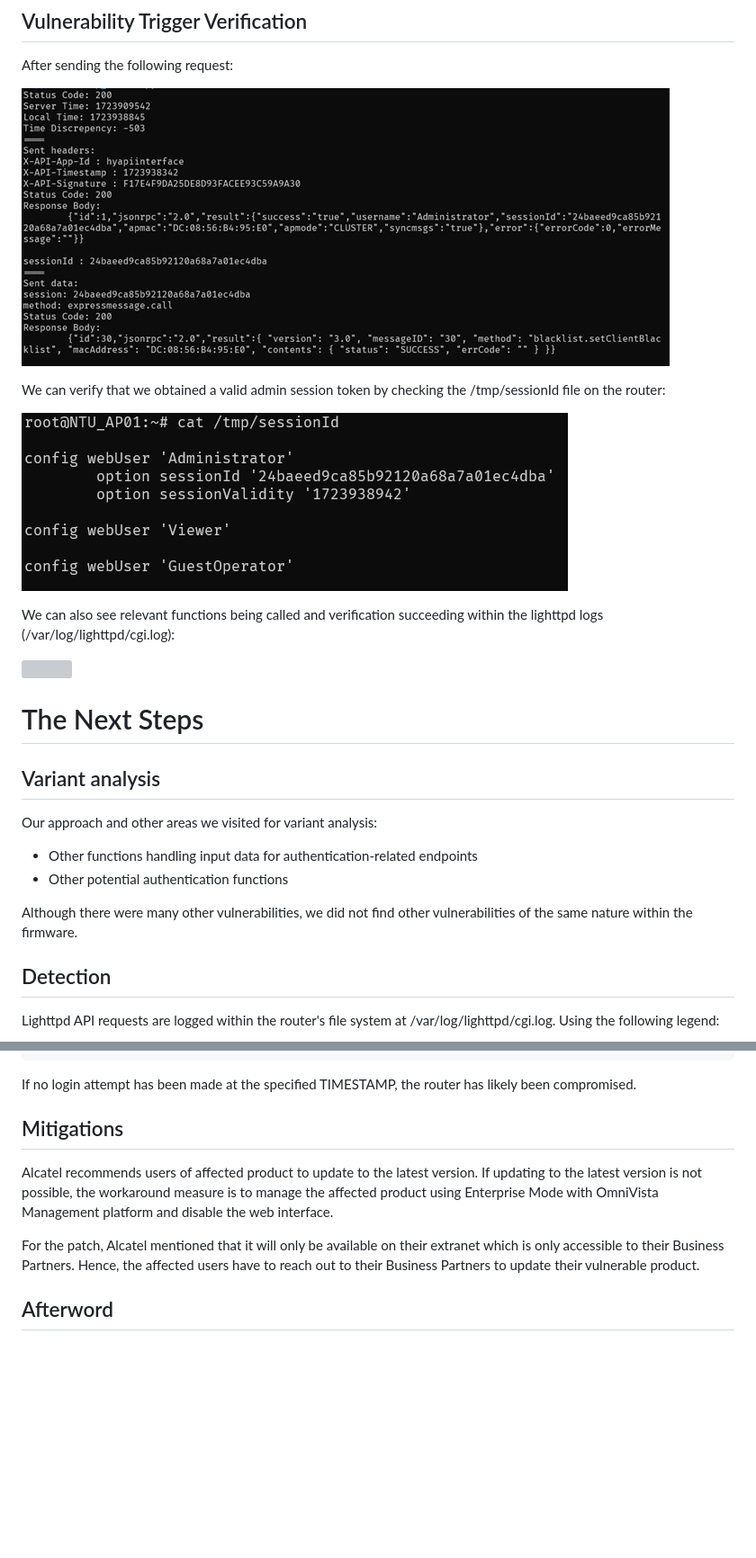
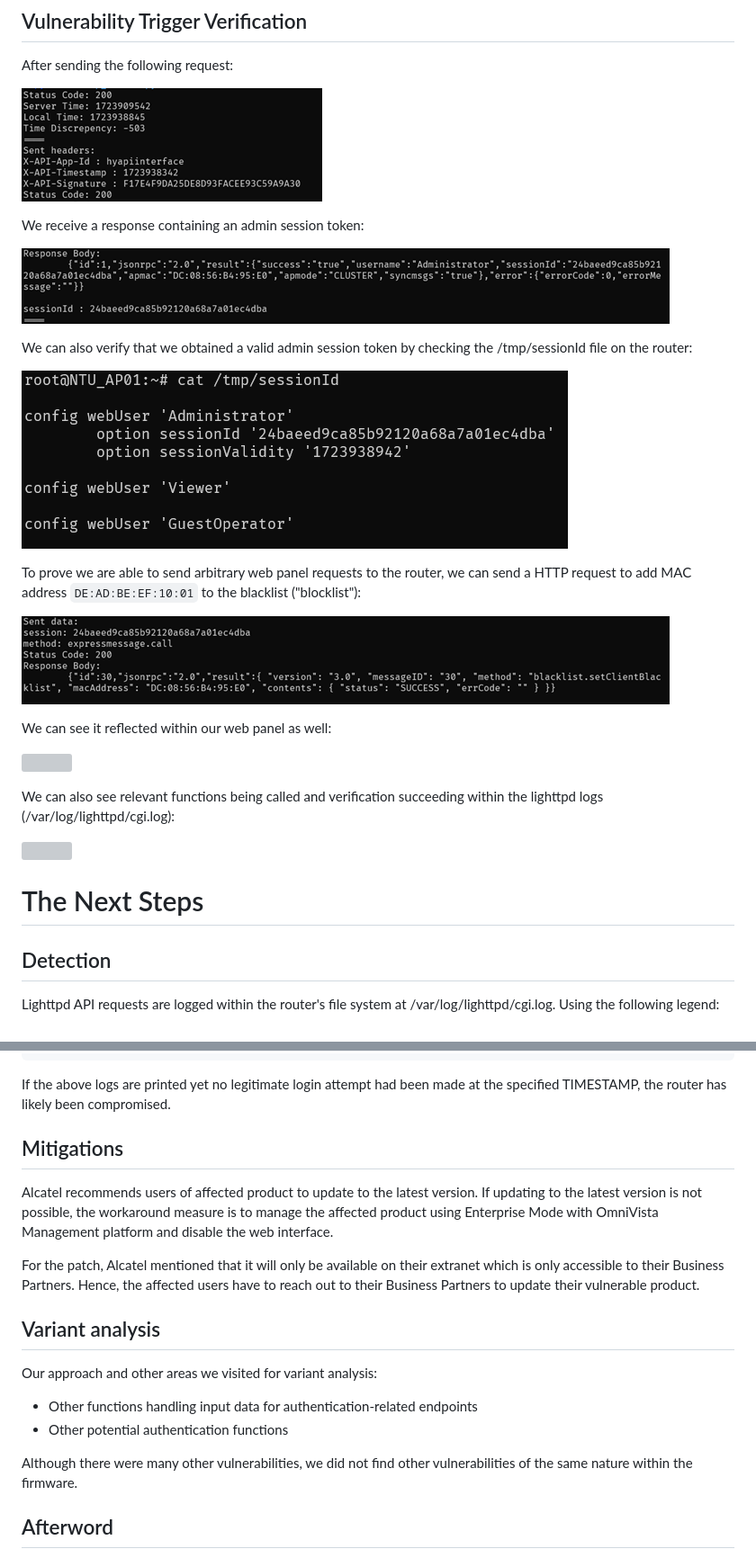
Before and after one commit to UltimateHG/ultimatehg.github.io, a Markdown page: _articles/0024_cve_2025_52689.md, 2 parts joined by grey strips. Shown: that part at 90% size. Rendered like a GitHub page; pictures changed too: images/0024/exploit_request.png (deleted), images/0024/exploit_request_1.png (added), images/0024/exploit_request_2.png (added); blank space fills up the shorter version; grey boxes are pictures that could not be loaded.

Commit message:
split images, modify details and fix some grammar on post 24

````diff
--- a/_articles/0024_cve_2025_52689.md
+++ b/_articles/0024_cve_2025_52689.md
@@ -219,25 +219,29 @@ Send an authentication request to the vulnerable endpoint with a specially-craft
 
 After sending the following request:
 
-![](../images/0024/exploit_request.png)
+![](../images/0024/exploit_request_1.png)
 
-We can verify that we obtained a valid admin session token by checking the /tmp/sessionId file on the router:
+We receive a response containing an admin session token:
+
+![](../images/0024/exploit_request_2.png)
+
+We can also verify that we obtained a valid admin session token by checking the /tmp/sessionId file on the router:
 
 ![](../images/0024/admin_session.png)
+
+To prove we are able to send arbitrary web panel requests to the router, we can send a HTTP request to add MAC address `DE:AD:BE:EF:10:01` to the blacklist ("blocklist"):
+
+![](../images/0024/exploit_request_3.png)
+
+We can see it reflected within our web panel as well:
+
+![](../images/0024/web_interface_deadbeef1001.png)
 
 We can also see relevant functions being called and verification succeeding within the lighttpd logs (/var/log/lighttpd/cgi.log):
 
 ![](../images/0024/lighttpd_log.png)
 
 # The Next Steps
-
-## Variant analysis
-
-Our approach and other areas we visited for variant analysis:
-- Other functions handling input data for authentication-related endpoints
-- Other potential authentication functions
-
-Although there were many other vulnerabilities, we did not find other vulnerabilities of the same nature within the firmware.
 
 ## Detection
 
@@ -266,13 +270,21 @@ The following set of strings should be generated within the logs any time authen
 ...
 ```
 
-If no login attempt has been made at the specified TIMESTAMP, the router has likely been compromised.
+If the above logs are printed yet no legitimate login attempt had been made at the specified TIMESTAMP, the router has likely been compromised.
 
 ## Mitigations
 
 Alcatel recommends users of affected product to update to the latest version. If updating to the latest version is not possible, the workaround measure is to manage the affected product using Enterprise Mode with OmniVista Management platform and disable the web interface.
 
 For the patch, Alcatel mentioned that it will only be available on their extranet which is only accessible to their Business Partners. Hence, the affected users have to reach out to their Business Partners to update their vulnerable product.
+
+## Variant analysis
+
+Our approach and other areas we visited for variant analysis:
+- Other functions handling input data for authentication-related endpoints
+- Other potential authentication functions
+
+Although there were many other vulnerabilities, we did not find other vulnerabilities of the same nature within the firmware.
 
 ## Afterword
 
````
Also changed, not shown: other parts of _articles/0024_cve_2025_52689.md (+1 -1 lines).
